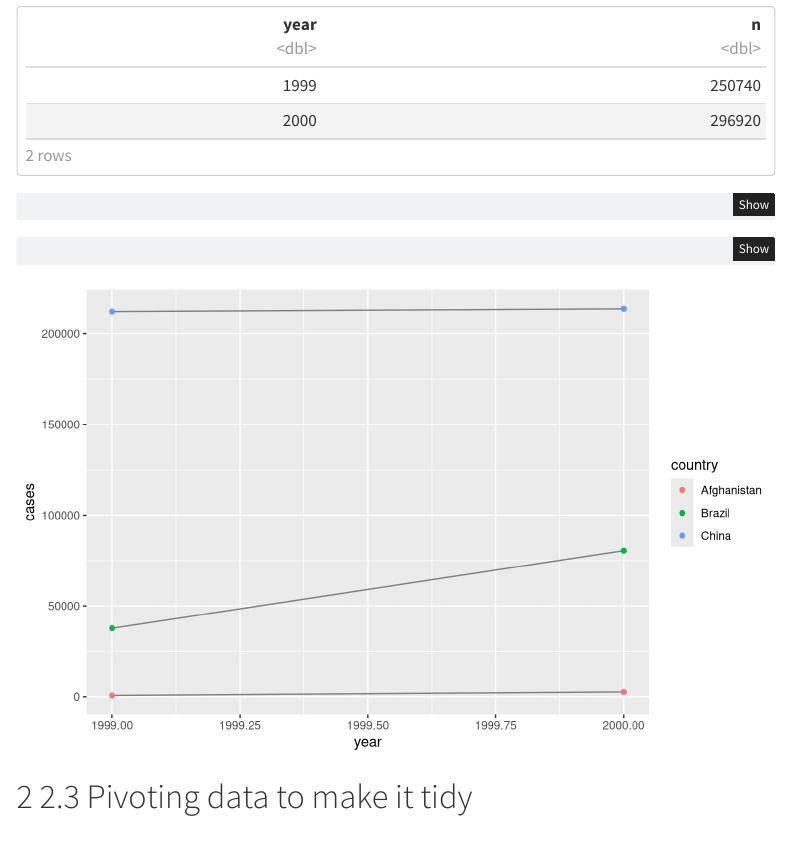
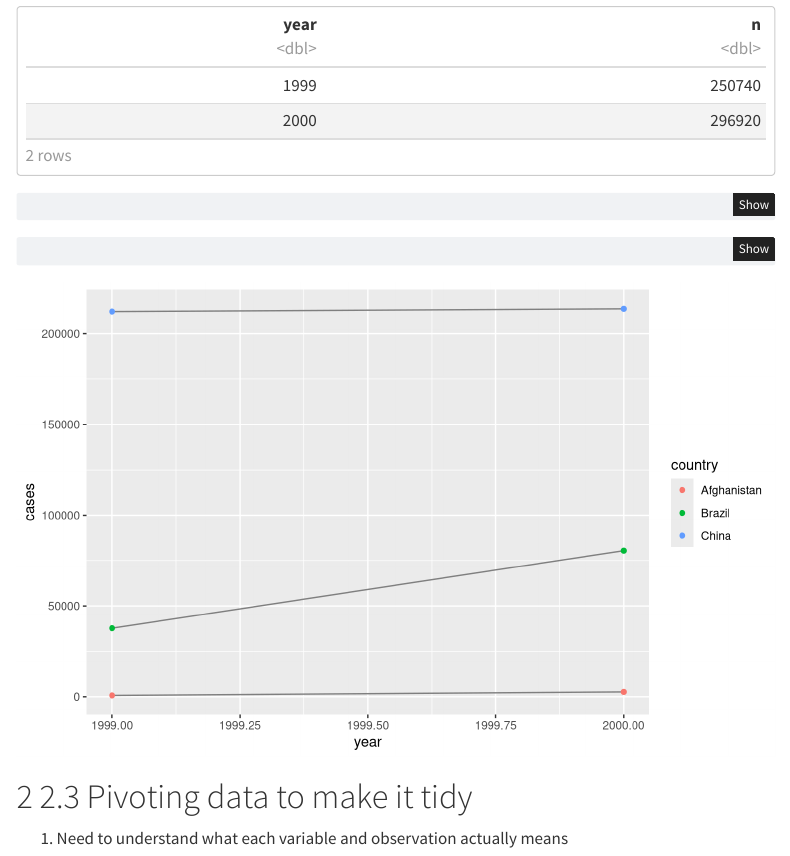
Before and after one commit to bmattapullut/Module2W2, a Quarto document (code/module2w2.qmd): the page in a window 1100 px wide, from 1600 px down. Rendered offline with R 4.5, knitr and Pandoc in place of Quarto, with nearby package versions; menus at the side of the page are left out.

Commit message:
added a new line

````diff
--- a/code/module2w2.qmd
+++ b/code/module2w2.qmd
@@ -83,3 +83,5 @@ ggplot(table1, aes(year, cases)) +
 ```
 
 # 2.3 Pivoting data to make it tidy
+
+1. Need to understand what each variable and observation actually means
````
